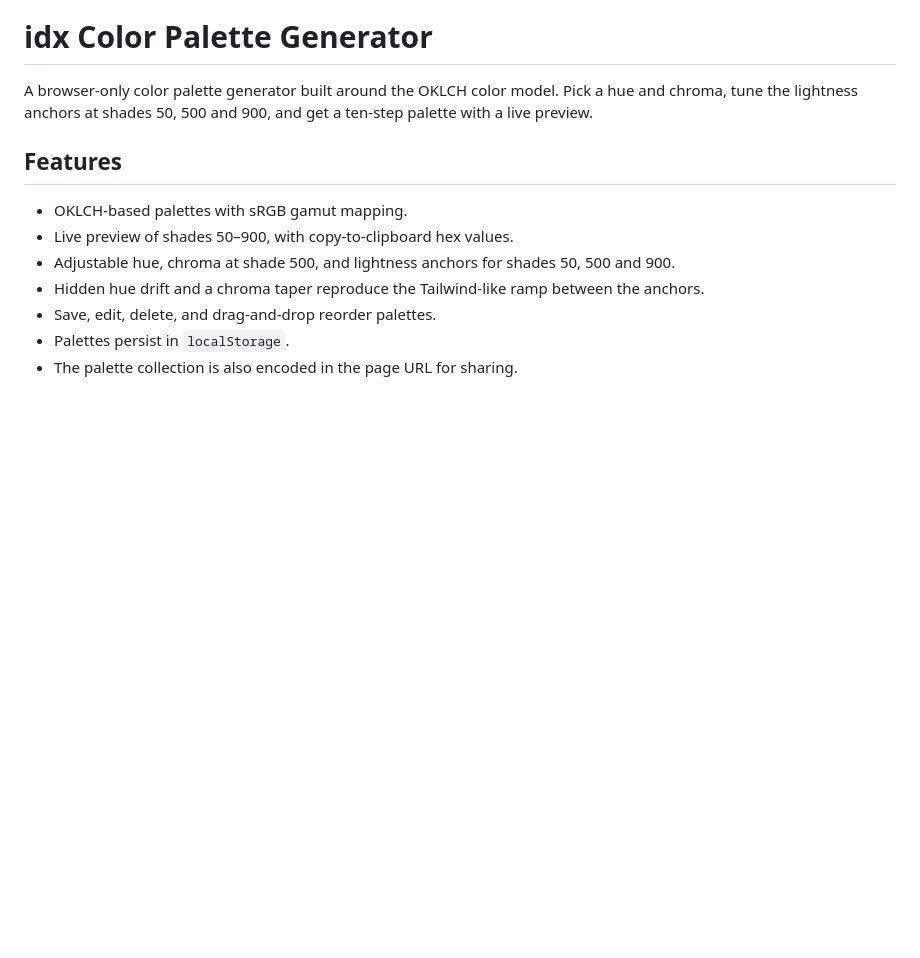
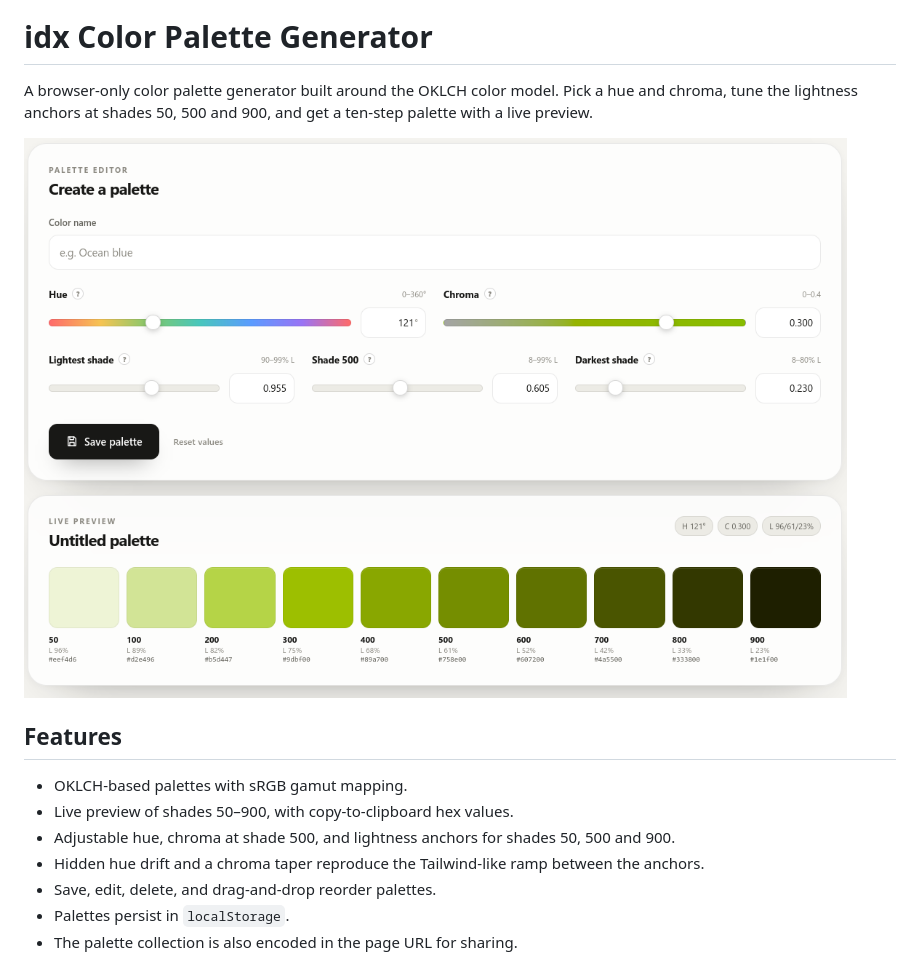
Before and after one commit to pwalser75/color-palette, a Markdown page: README.md, the part around the change. Rendered like a GitHub page; pictures changed too: screenshot.png (added); blank space fills up the shorter version.

Commit message:
Add screenshot to README

```diff
--- a/README.md
+++ b/README.md
@@ -1,6 +1,8 @@
 # idx Color Palette Generator
 
 A browser-only color palette generator built around the OKLCH color model. Pick a hue and chroma, tune the lightness anchors at shades 50, 500 and 900, and get a ten-step palette with a live preview.
+
+![idx Color Palette Generator](screenshot.png)
 
 ## Features
 
```
